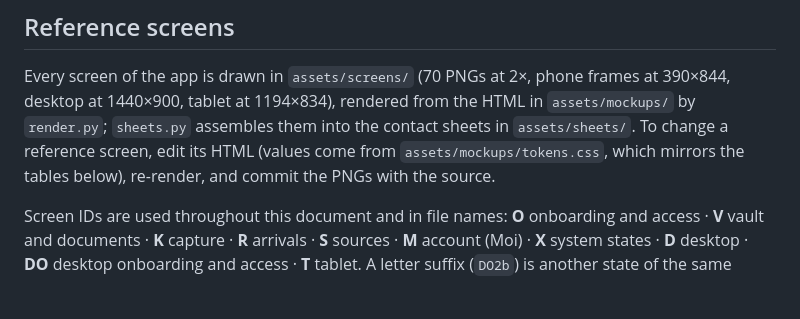
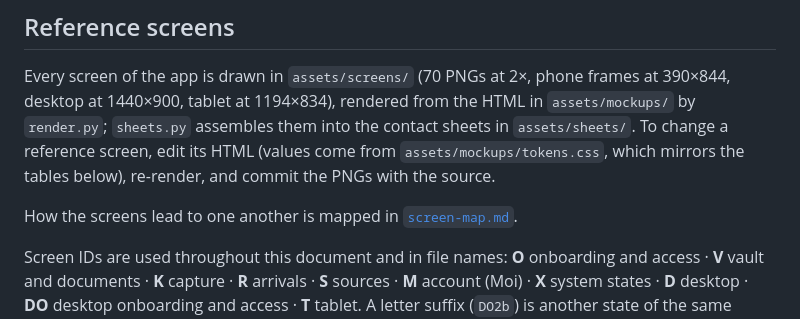
Before and after one commit to fyde-lab/application, a Markdown page: design/design-system.md, the part around the change. Rendered like a GitHub page; blank space fills up the shorter version.

```diff
--- a/design/design-system.md
+++ b/design/design-system.md
@@ -30,6 +30,8 @@ desktop at 1440×900, tablet at 1194×834), rendered from the HTML in `assets/mo
 `render.py`; `sheets.py` assembles them into the contact sheets in `assets/sheets/`. To change a
 reference screen, edit its HTML (values come from `assets/mockups/tokens.css`, which mirrors the
 tables below), re-render, and commit the PNGs with the source.
+
+How the screens lead to one another is mapped in [`screen-map.md`](screen-map.md).
 
 Screen IDs are used throughout this document and in file names:
 **O** onboarding and access · **V** vault and documents · **K** capture · **R** arrivals ·
```
Also changed, not shown: design/screen-map.md (added, +127 -0 lines), design/assets/sheets/carte-bureau.png (added), design/assets/sheets/carte-mobile.png (added), 5 other files.
